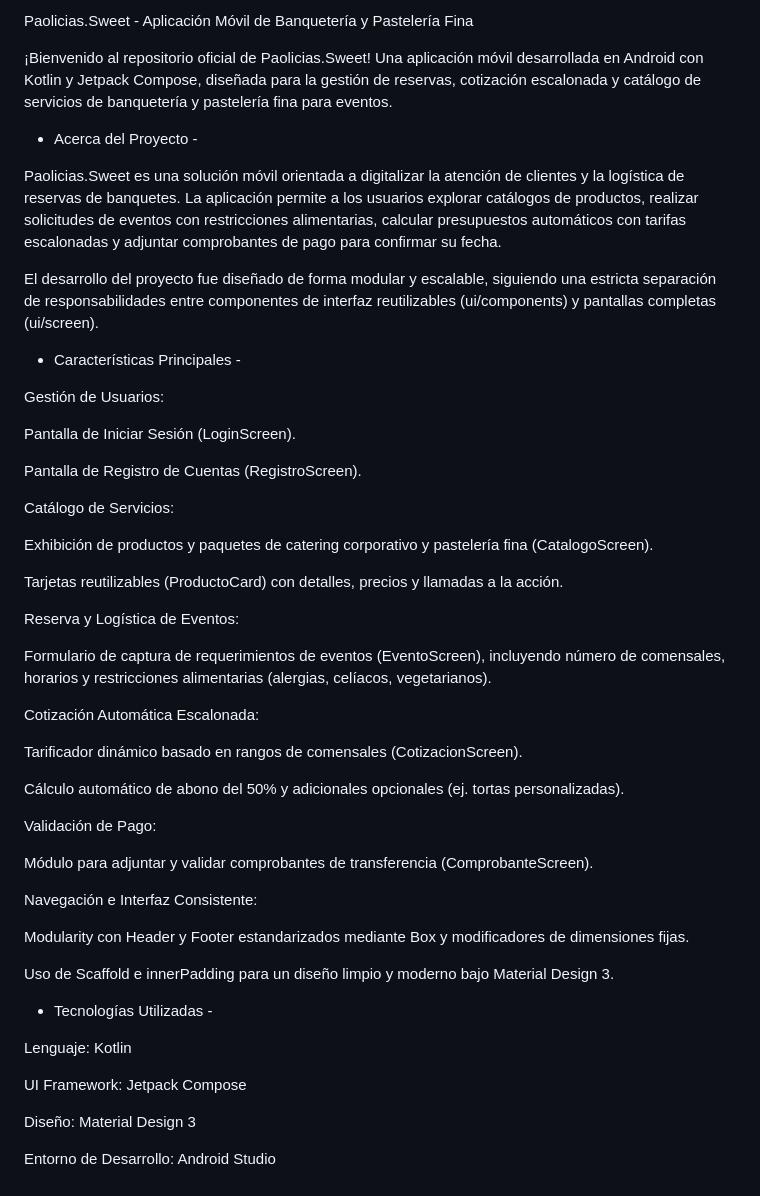
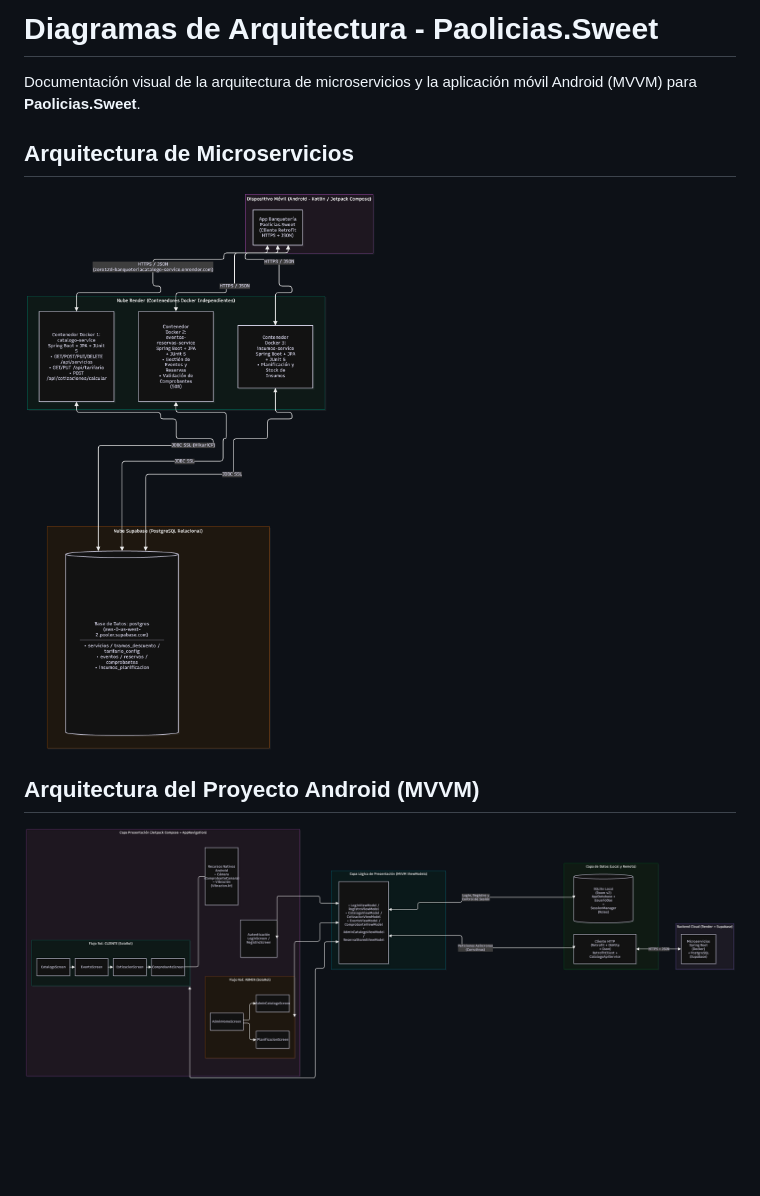
Before and after one commit to MiguelVillarroelBravo/012D-BANQUETERIA, a Markdown page: README.md, the part around the change. Rendered like a GitHub page; pictures changed too: arquitectura-microservicios.png (added), arquitectura-proyecto-android.png (added); blank space fills up the shorter version.

Commit message:
Agrega diagramas de arquitectura de microservicios y proyecto Android

```diff
--- a/README.md
+++ b/README.md
@@ -1,62 +1,11 @@
-Paolicias.Sweet - Aplicación Móvil de Banquetería y Pastelería Fina
+# Diagramas de Arquitectura - Paolicias.Sweet
 
-¡Bienvenido al repositorio oficial de Paolicias.Sweet! Una aplicación móvil desarrollada en Android con Kotlin y Jetpack Compose, diseñada para la gestión de reservas, cotización escalonada y catálogo de servicios de banquetería y pastelería fina para eventos.
+Documentación visual de la arquitectura de microservicios y la aplicación móvil Android (MVVM) para **Paolicias.Sweet**.
 
+## Arquitectura de Microservicios
 
-- Acerca del Proyecto -
+![Arquitectura de Microservicios](arquitectura-microservicios.png)
 
-Paolicias.Sweet es una solución móvil orientada a digitalizar la atención de clientes y la logística de reservas de banquetes. La aplicación permite a los usuarios explorar catálogos de productos, realizar solicitudes de eventos con restricciones alimentarias, calcular presupuestos automáticos con tarifas escalonadas y adjuntar comprobantes de pago para confirmar su fecha.
+## Arquitectura del Proyecto Android (MVVM)
 
-El desarrollo del proyecto fue diseñado de forma modular y escalable, siguiendo una estricta separación de responsabilidades entre componentes de interfaz reutilizables (ui/components) y pantallas completas (ui/screen).
-
-
-- Características Principales -
-
-Gestión de Usuarios:
-
-Pantalla de Iniciar Sesión (LoginScreen).
-
-Pantalla de Registro de Cuentas (RegistroScreen).
-
-
-Catálogo de Servicios:
-
-Exhibición de productos y paquetes de catering corporativo y pastelería fina (CatalogoScreen).
-
-Tarjetas reutilizables (ProductoCard) con detalles, precios y llamadas a la acción.
-
-
-Reserva y Logística de Eventos:
-
-Formulario de captura de requerimientos de eventos (EventoScreen), incluyendo número de comensales, horarios y restricciones alimentarias (alergias, celíacos, vegetarianos).
-
-
-Cotización Automática Escalonada:
-
-Tarificador dinámico basado en rangos de comensales (CotizacionScreen).
-
-Cálculo automático de abono del 50% y adicionales opcionales (ej. tortas personalizadas).
-
-
-Validación de Pago:
-
-Módulo para adjuntar y validar comprobantes de transferencia (ComprobanteScreen).
-
-
-Navegación e Interfaz Consistente:
-
-Modularity con Header y Footer estandarizados mediante Box y modificadores de dimensiones fijas.
-
-Uso de Scaffold e innerPadding para un diseño limpio y moderno bajo Material Design 3.
-
-
-
-- Tecnologías Utilizadas -
-
-Lenguaje: Kotlin
-
-UI Framework: Jetpack Compose
-
-Diseño: Material Design 3
-
-Entorno de Desarrollo: Android Studio
+![Arquitectura del Proyecto Android](arquitectura-proyecto-android.png)
```
